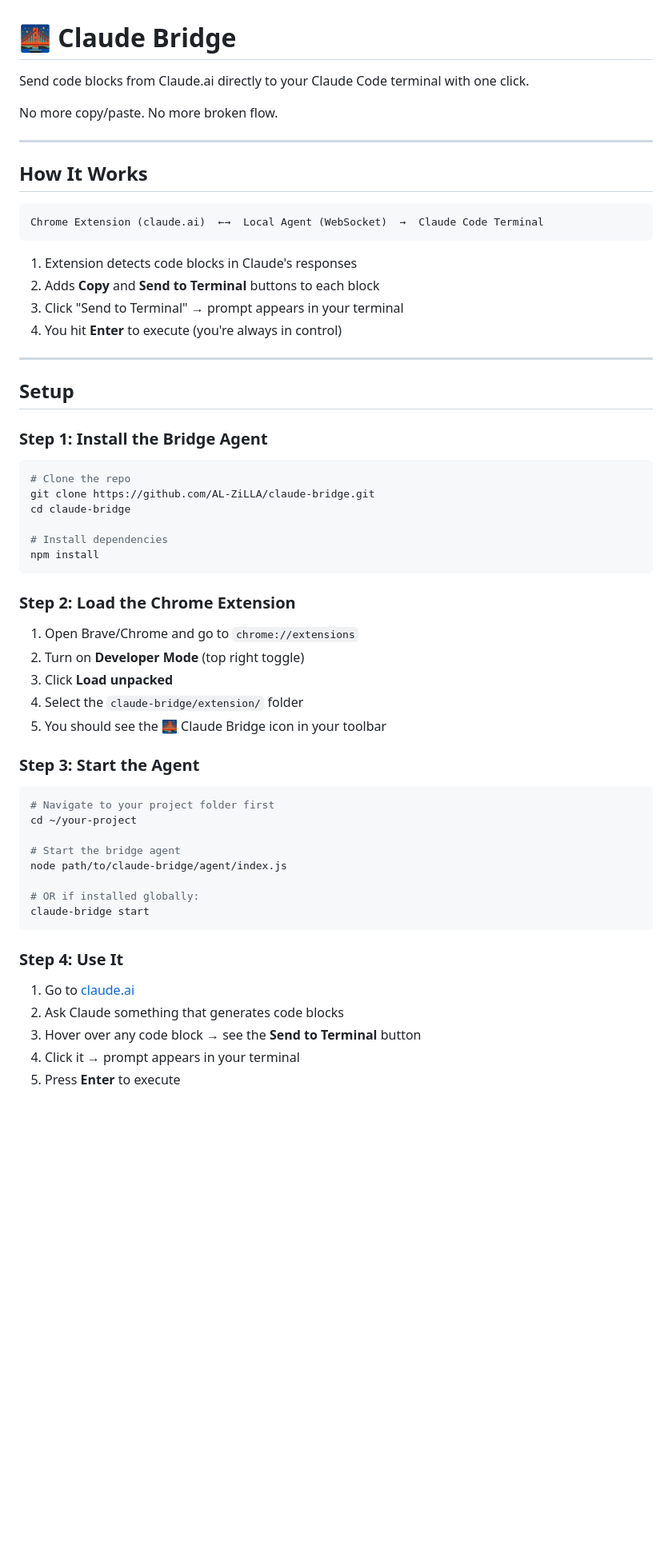
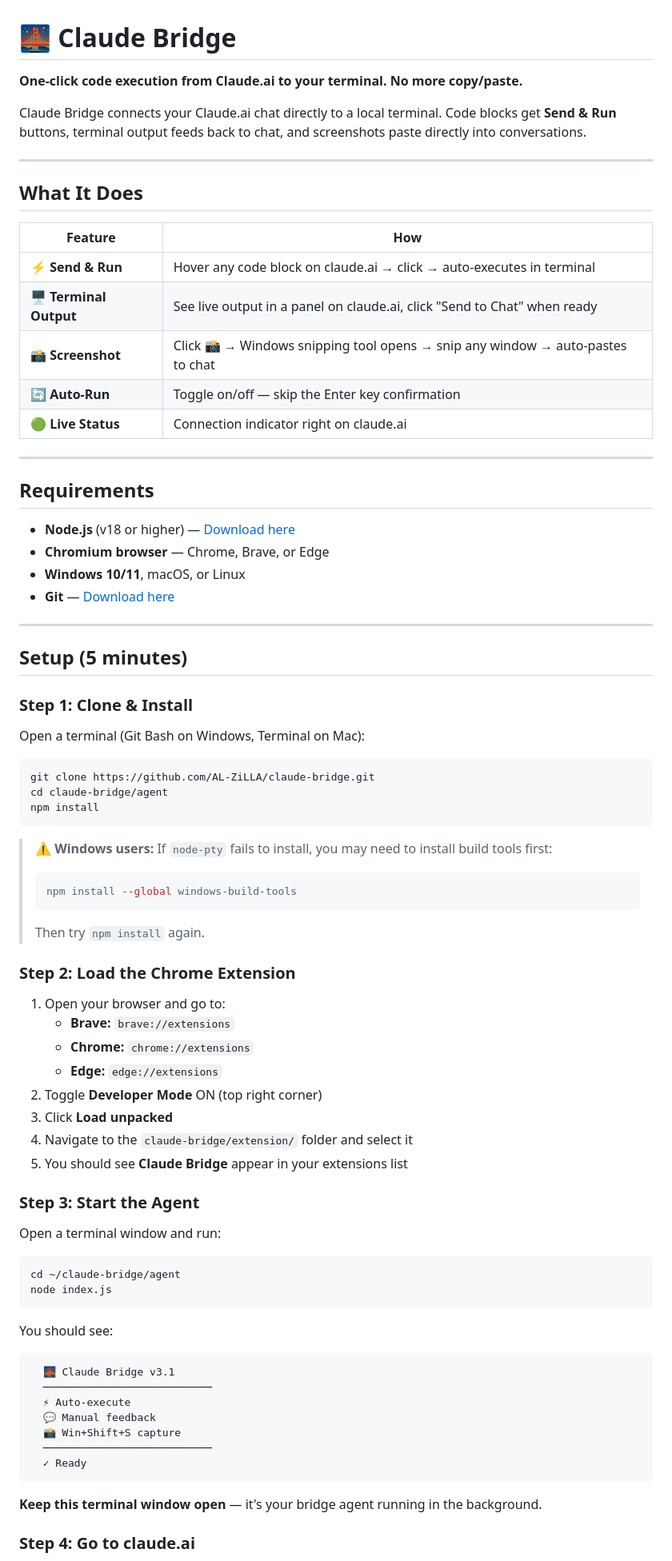
Before and after one commit to AL-ZiLLA/claude-bridge, a Markdown page: README.md, the part around one of its changes. Shown at 80% size. Drawn GitHub-style; blank space fills up the shorter version.

Commit message:
Updated README with setup guide

````diff
--- a/README.md
+++ b/README.md
@@ -1,62 +1,83 @@
 # 🌉 Claude Bridge
 
-Send code blocks from Claude.ai directly to your Claude Code terminal with one click.
+**One-click code execution from Claude.ai to your terminal. No more copy/paste.**
 
-No more copy/paste. No more broken flow.
+Claude Bridge connects your Claude.ai chat directly to a local terminal. Code blocks get **Send & Run** buttons, terminal output feeds back to chat, and screenshots paste directly into conversations.
 
 ---
 
-## How It Works
+## What It Does
 
-```
-Chrome Extension (claude.ai)  ←→  Local Agent (WebSocket)  →  Claude Code Terminal
-```
-
-1. Extension detects code blocks in Claude's responses
-2. Adds **Copy** and **Send to Terminal** buttons to each block
-3. Click "Send to Terminal" → prompt appears in your terminal
-4. You hit **Enter** to execute (you're always in control)
+| Feature | How |
+|---|---|
+| ⚡ **Send & Run** | Hover any code block on claude.ai → click → auto-executes in terminal |
+| 🖥️ **Terminal Output** | See live output in a panel on claude.ai, click "Send to Chat" when ready |
+| 📸 **Screenshot** | Click 📸 → Windows snipping tool opens → snip any window → auto-pastes to chat |
+| 🔄 **Auto-Run** | Toggle on/off — skip the Enter key confirmation |
+| 🟢 **Live Status** | Connection indicator right on claude.ai |
 
 ---
 
-## Setup
+## Requirements
 
-### Step 1: Install the Bridge Agent
+- **Node.js** (v18 or higher) — [Download here](https://nodejs.org/)
+- **Chromium browser** — Chrome, Brave, or Edge
+- **Windows 10/11**, macOS, or Linux
+- **Git** — [Download here](https://git-scm.com/downloads)
+
+---
+
+## Setup (5 minutes)
+
+### Step 1: Clone & Install
+
+Open a terminal (Git Bash on Windows, Terminal on Mac):
 
 ```bash
-# Clone the repo
 git clone https://github.com/AL-ZiLLA/claude-bridge.git
-cd claude-bridge
-
-# Install dependencies
+cd claude-bridge/agent
 npm install
 ```
 
+> ⚠️ **Windows users:** If `node-pty` fails to install, you may need to install build tools first:
+> ```bash
+> npm install --global windows-build-tools
+> ```
+> Then try `npm install` again.
+
 ### Step 2: Load the Chrome Extension
 
-1. Open Brave/Chrome and go to `chrome://extensions`
-2. Turn on **Developer Mode** (top right toggle)
+1. Open your browser and go to:
+   - **Brave:** `brave://extensions`
+   - **Chrome:** `chrome://extensions`
+   - **Edge:** `edge://extensions`
+2. Toggle **Developer Mode** ON (top right corner)
 3. Click **Load unpacked**
-4. Select the `claude-bridge/extension/` folder
-5. You should see the 🌉 Claude Bridge icon in your toolbar
+4. Navigate to the `claude-bridge/extension/` folder and select it
+5. You should see **Claude Bridge** appear in your extensions list
 
 ### Step 3: Start the Agent
 
+Open a terminal window and run:
+
 ```bash
-# Navigate to your project folder first
-cd ~/your-project
-
-# Start the bridge agent
-node path/to/claude-bridge/agent/index.js
-
-# OR if installed globally:
-claude-bridge start
+cd ~/claude-bridge/agent
+node index.js
 ```
 
-### Step 4: Use It
+You should see:
 
-1. Go to [claude.ai](https://claude.ai)
-2. Ask Claude something that generates code blocks
-3. Hover over any code block → see the **Send to Terminal** button
-4. Click it → prompt appears in your terminal
-5. Press **Enter** to execute
+```
+  🌉 Claude Bridge v3.1
+  ───────────────────────────
+  ⚡ Auto-execute
+  💬 Manual feedback
+  📸 Win+Shift+S capture
+  ───────────────────────────
+  ✓ Ready
+```
+
+**Keep this terminal window open** — it's your bridge agent running in the background.
+
+### Step 4: Go to claude.ai
+
````
Also changed, not shown: other parts of README.md (+102 -37 lines).
